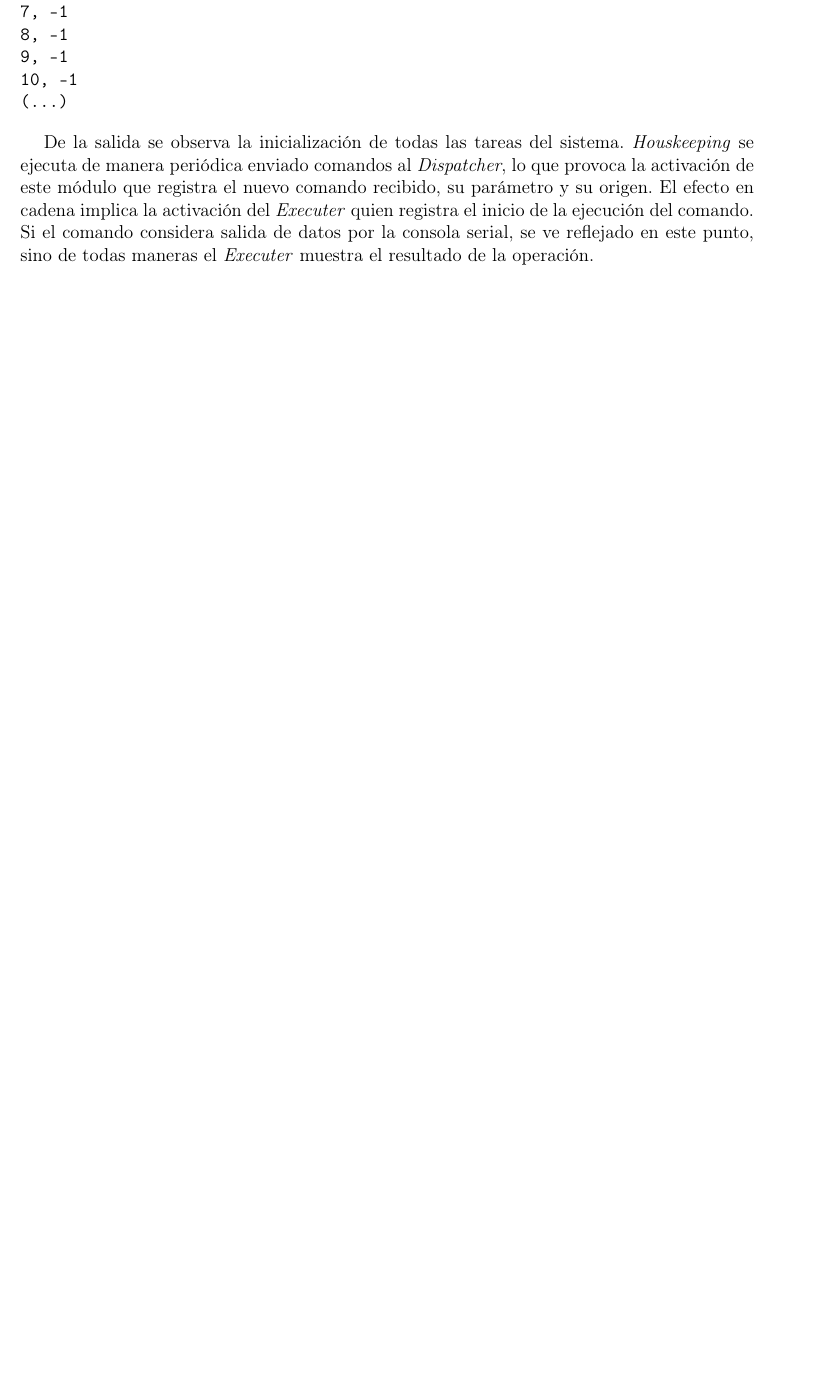
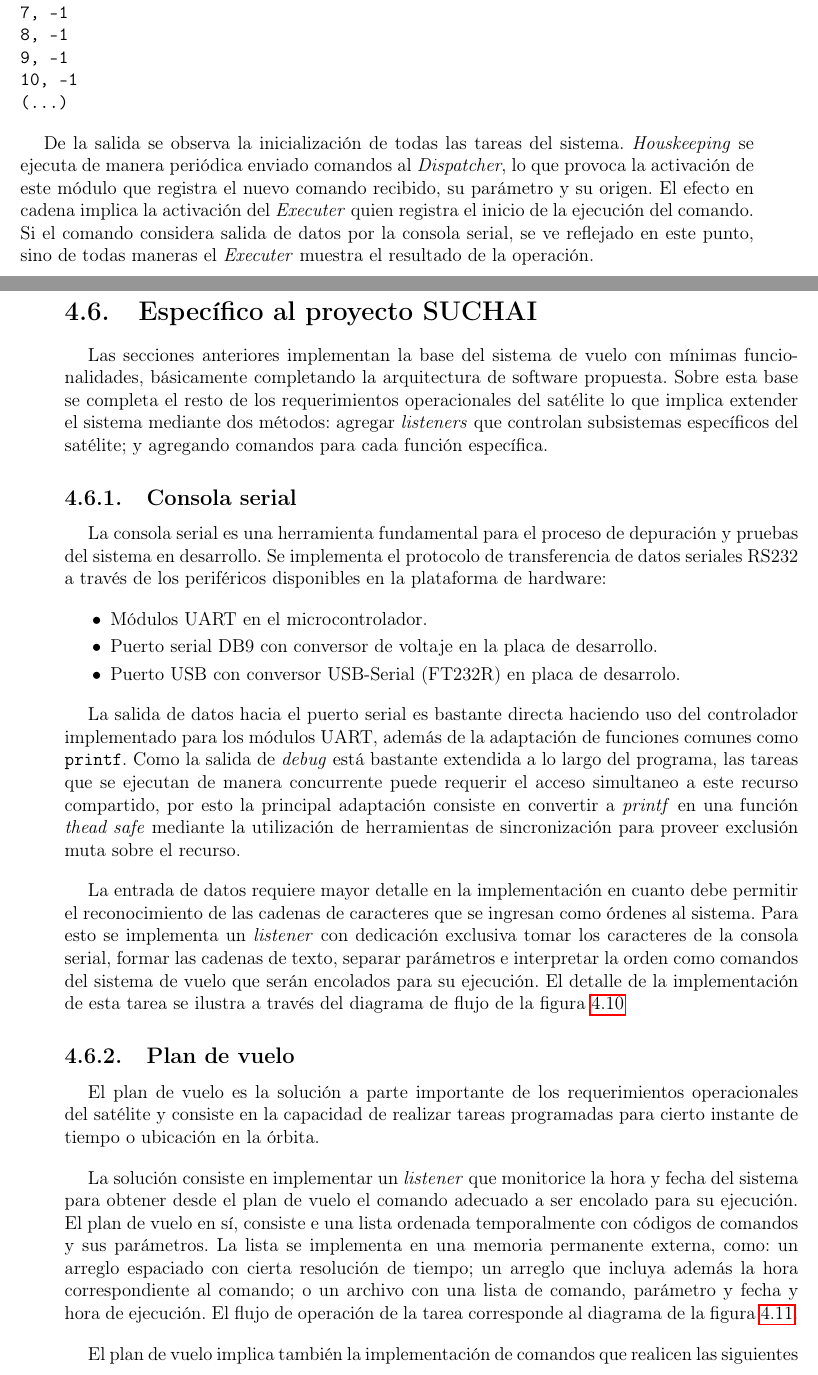
Before and after one commit to carlgonz/Trabajo-de-titulo, a LaTeX document (Memoria/Memoria.tex, which reads Memoria/el6908_ch4.tex): part of page 84 of 88 before the commit and two parts of pages 84 and 85 of 92 after it, the two joined at a grey line, cut so that both start at the same text, the shorter picture padded with empty space. Compiled offline with pdfLaTeX; the source files are stored in an older character set and shown here as Unicode.

Commit message:
Listeners de SUCHAI

```diff
--- a/Memoria/el6908_ch4.tex
+++ b/Memoria/el6908_ch4.tex
@@ -906,3 +906,29 @@ Free RTOS memory: 2282
 \end{verbatim}
 
 De la salida se observa la inicialización de todas las tareas del sistema. \textit{Houskeeping} se ejecuta de manera periódica enviado comandos al \textit{Dispatcher}, lo que provoca la activación de este módulo que registra el nuevo comando recibido, su parámetro y su origen. El efecto en cadena implica la activación del \textit{Executer} quien registra el inicio de la ejecución del comando. Si el comando considera salida de datos por la consola serial, se ve reflejado en este punto, sino de todas maneras el \textit{Executer} muestra el resultado de la operación.
+
+\section{Específico al proyecto SUCHAI}
+Las secciones anteriores implementan la base del sistema de vuelo con mínimas funcionalidades, básicamente completando la arquitectura de software propuesta. Sobre esta base se completa el resto de los requerimientos operacionales del satélite lo que implica extender el sistema mediante dos métodos: agregar \textit{listeners} que controlan subsistemas específicos del satélite; y agregando comandos para cada función específica.
+
+\subsection{Consola serial}
+La consola serial es una herramienta fundamental para el proceso de depuración y pruebas del sistema en desarrollo. Se implementa el protocolo de transferencia de datos seriales RS232 a través de los periféricos disponibles en la plataforma de hardware:
+\begin{itemize}
+    \item Módulos UART en el microcontrolador.
+    \item Puerto serial DB9 con conversor de voltaje en la placa de desarrollo.
+    \item Puerto USB con conversor USB-Serial (FT232R) en placa de desarrolo.
+\end{itemize}
+
+La salida de datos hacia el puerto serial es bastante directa haciendo uso del controlador implementado para los módulos UART, además de la adaptación de funciones comunes como \texttt{printf}. Como la salida de \textit{debug} está bastante extendida a lo largo del programa, las tareas que se ejecutan de manera concurrente puede requerir el acceso simultaneo a este recurso compartido, por esto la principal adaptación consiste en convertir a \textit{printf} en una función \textit{thead safe} mediante la utilización de herramientas de sincronización para proveer exclusión muta sobre el recurso.
+
+La entrada de datos requiere mayor detalle en la implementación en cuanto debe permitir el reconocimiento de las cadenas de caracteres que se ingresan como órdenes al sistema. Para esto se implementa un \textit{listener} con dedicación exclusiva tomar los caracteres de la consola serial, formar las cadenas de texto, separar parámetros e interpretar la orden como comandos del sistema de vuelo que serán encolados para su ejecución. El detalle de la implementación de esta tarea se ilustra a través del diagrama de flujo de la figura \ref{ch4:img:console-flow}
+
+\figura{img/console-flow.png}{scale=0.4}{Diagrama de flujo para \textit{taskConsole}}{ch4:img:console-flow}{!h}
+
+\subsection{Plan de vuelo}
+El plan de vuelo es la solución a parte importante de los requerimientos operacionales del satélite y consiste en la capacidad de realizar tareas programadas para cierto instante de tiempo o ubicación en la órbita.
+
+La solución consiste en implementar un \textit{listener} que monitorice la hora y fecha del sistema para obtener desde el plan de vuelo el comando adecuado a ser encolado para su ejecución. El plan de vuelo en sí, consiste e una lista ordenada temporalmente con códigos de comandos y sus parámetros. La lista se implementa en una memoria permanente externa, como: un arreglo espaciado con cierta resolución de tiempo; un arreglo que incluya además la hora correspondiente al comando; o un archivo con una lista de comando, parámetro y fecha y hora de ejecución. El flujo de operación de la tarea corresponde al diagrama de la figura \ref{ch4:img:fplan-flow}.
+
+El plan de vuelo implica también la implementación de comandos que realicen las siguientes operaciones:
+\begin{itemize}
+    \item Leer una determinada entrada del plan de vuelo
```
Also changed, not shown: Memoria/Memoria.pdf, Memoria/img/communications-flow.png (added), Memoria/img/console-flow.png (added), Memoria/img/deployment-flow.png (added), Memoria/img/fplan-flow.png (added), Memoria/img/listeners-flow.pdf (deleted), Memoria/el6908_ch4.tex (25 more changed lines), 6 other files.
